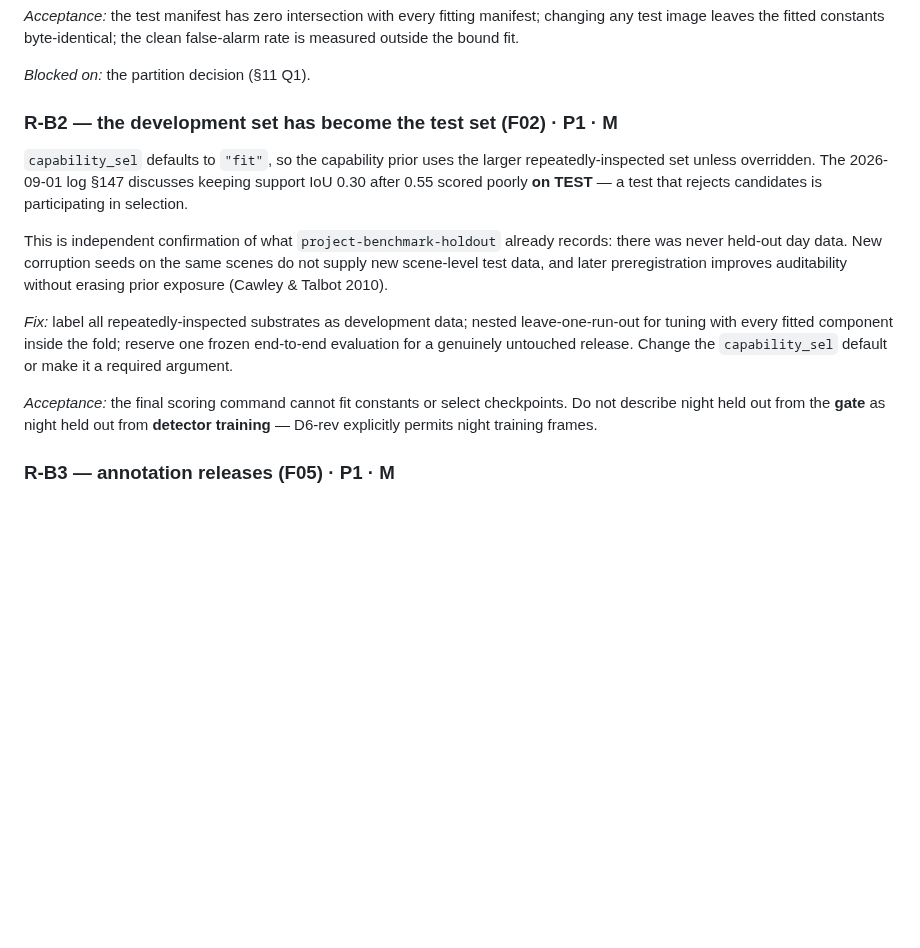
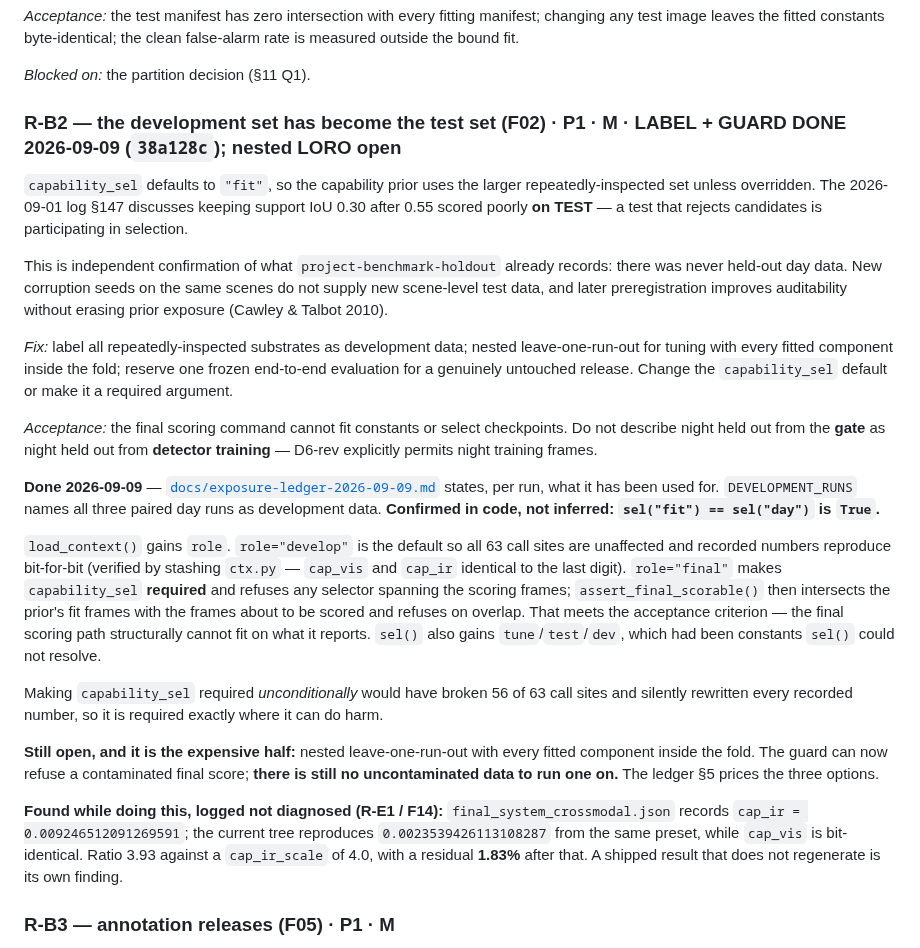
Before and after one commit to Laksh-saroha/uqfusion, a Markdown page: docs/TODO-2026-09-09-architecture-review.md, the part around the change. Drawn GitHub-style; blank space fills up the shorter version.

Commit message:
Record R-B2 and the reproducibility gap it surfaced
Marks the label and guard done and the nested LORO open, with the point that
matters kept explicit: the guard can now refuse a contaminated final score, but
there is still no uncontaminated data to run one on.

Also logs the cap_ir discrepancy found while verifying no regression -- a
shipped config that does not regenerate from the current tree.

Co-Authored-By: Claude Opus 5 <noreply@anthropic.com>

```diff
--- a/docs/TODO-2026-09-09-architecture-review.md
+++ b/docs/TODO-2026-09-09-architecture-review.md
@@ -229,7 +229,7 @@ bound fit.
 
 *Blocked on:* the partition decision (§11 Q1).
 
-### R-B2 — the development set has become the test set (F02) · P1 · M
+### R-B2 — the development set has become the test set (F02) · P1 · M · **LABEL + GUARD DONE 2026-09-09 (`38a128c`); nested LORO open**
 `capability_sel` defaults to `"fit"`, so the capability prior uses the larger repeatedly-inspected
 set unless overridden. The 2026-09-01 log §147 discusses keeping support IoU 0.30 after 0.55 scored
 poorly **on TEST** — a test that rejects candidates is participating in selection.
@@ -245,6 +245,30 @@ genuinely untouched release. Change the `capability_sel` default or make it a re
 *Acceptance:* the final scoring command cannot fit constants or select checkpoints. Do not describe
 night held out from the **gate** as night held out from **detector training** — D6-rev explicitly
 permits night training frames.
+
+**Done 2026-09-09** — [`docs/exposure-ledger-2026-09-09.md`](exposure-ledger-2026-09-09.md) states,
+per run, what it has been used for. `DEVELOPMENT_RUNS` names all three paired day runs as
+development data. **Confirmed in code, not inferred: `sel("fit") == sel("day")` is `True`.**
+
+`load_context()` gains `role`. `role="develop"` is the default so all 63 call sites are unaffected
+and recorded numbers reproduce bit-for-bit (verified by stashing `ctx.py` — `cap_vis` and `cap_ir`
+identical to the last digit). `role="final"` makes `capability_sel` **required** and refuses any
+selector spanning the scoring frames; `assert_final_scorable()` then intersects the prior's fit
+frames with the frames about to be scored and refuses on overlap. That meets the acceptance
+criterion — the final scoring path structurally cannot fit on what it reports. `sel()` also gains
+`tune`/`test`/`dev`, which had been constants `sel()` could not resolve.
+
+Making `capability_sel` required *unconditionally* would have broken 56 of 63 call sites and
+silently rewritten every recorded number, so it is required exactly where it can do harm.
+
+**Still open, and it is the expensive half:** nested leave-one-run-out with every fitted component
+inside the fold. The guard can now refuse a contaminated final score; **there is still no
+uncontaminated data to run one on.** The ledger §5 prices the three options.
+
+**Found while doing this, logged not diagnosed (R-E1 / F14):** `final_system_crossmodal.json`
+records `cap_ir = 0.009246512091269591`; the current tree reproduces `0.0023539426113108287` from
+the same preset, while `cap_vis` is bit-identical. Ratio 3.93 against a `cap_ir_scale` of 4.0, with
+a residual **1.83%** after that. A shipped result that does not regenerate is its own finding.
 
 ### R-B3 — annotation releases (F05) · P1 · M
 Publish three immutable, separately named annotation releases: **original**, **frame-filtered
```
Also changed, not shown: progress.md (+1 -0 lines).
